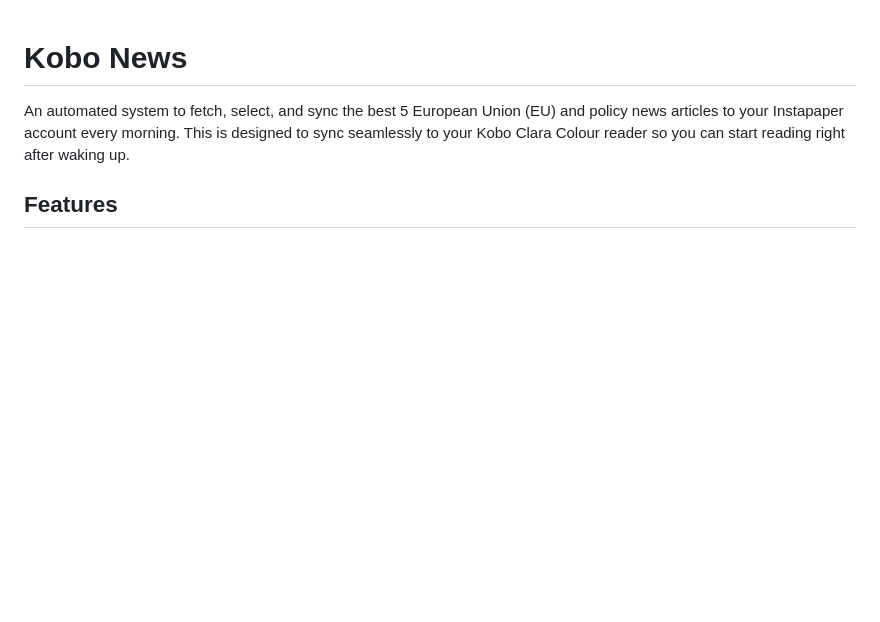
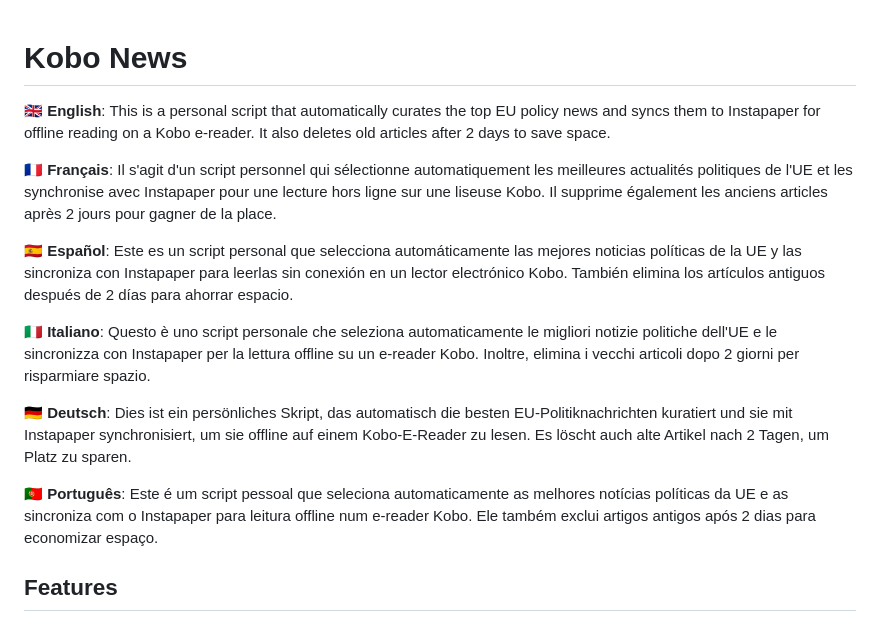
Before and after one commit to Morgan98800/Kobo-news, a Markdown page: README.md, the part around the change. Rendered like a GitHub page; blank space fills up the shorter version.

Commit message:
docs: add multilingual project explanation to README

```diff
--- a/README.md
+++ b/README.md
@@ -1,7 +1,16 @@
 # Kobo News
 
-An automated system to fetch, select, and sync the best 5 European Union (EU) and policy news articles to your Instapaper account every morning. This is designed to sync seamlessly to your Kobo Clara Colour reader so you can start reading right after waking up.
+**🇬🇧 English**: This is a personal script that automatically curates the top EU policy news and syncs them to Instapaper for offline reading on a Kobo e-reader. It also deletes old articles after 2 days to save space.
 
+**🇫🇷 Français**: Il s'agit d'un script personnel qui sélectionne automatiquement les meilleures actualités politiques de l'UE et les synchronise avec Instapaper pour une lecture hors ligne sur une liseuse Kobo. Il supprime également les anciens articles après 2 jours pour gagner de la place.
+
+**🇪🇸 Español**: Este es un script personal que selecciona automáticamente las mejores noticias políticas de la UE y las sincroniza con Instapaper para leerlas sin conexión en un lector electrónico Kobo. También elimina los artículos antiguos después de 2 días para ahorrar espacio.
+
+**🇮🇹 Italiano**: Questo è uno script personale che seleziona automaticamente le migliori notizie politiche dell'UE e le sincronizza con Instapaper per la lettura offline su un e-reader Kobo. Inoltre, elimina i vecchi articoli dopo 2 giorni per risparmiare spazio.
+
+**🇩🇪 Deutsch**: Dies ist ein persönliches Skript, das automatisch die besten EU-Politiknachrichten kuratiert und sie mit Instapaper synchronisiert, um sie offline auf einem Kobo-E-Reader zu lesen. Es löscht auch alte Artikel nach 2 Tagen, um Platz zu sparen.
+
+**🇵🇹 Português**: Este é um script pessoal que seleciona automaticamente as melhores notícias políticas da UE e as sincroniza com o Instapaper para leitura offline num e-reader Kobo. Ele também exclui artigos antigos após 2 dias para economizar espaço.
 ## Features
 
 - **Multi-source fetching**: Aggregates news from Politico Europe, Euractiv, and Google News RSS (searching for `"EU news OR EU policy OR Europe politics"`).
```
